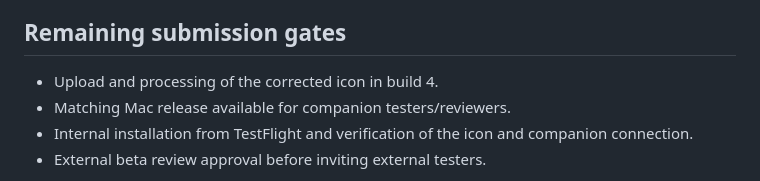
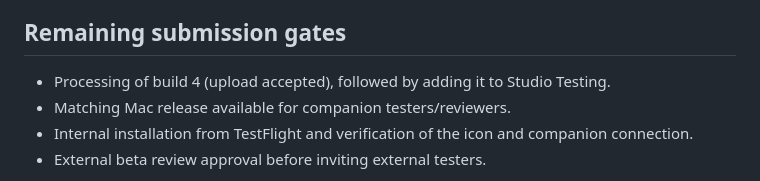
Before and after one commit to codebooker/StudioPrompter, a Markdown page: docs/TESTFLIGHT.md, the part around the change. Rendered like a GitHub page.

```diff
--- a/docs/TESTFLIGHT.md
+++ b/docs/TESTFLIGHT.md
@@ -60,7 +60,7 @@ Add a review contact name, email, and phone number directly in App Store Connect
 
 ## Remaining submission gates
 
-- Upload and processing of the corrected icon in build 4.
+- Processing of build 4 (upload accepted), followed by adding it to Studio Testing.
 - Matching Mac release available for companion testers/reviewers.
 - Internal installation from TestFlight and verification of the icon and companion connection.
 - External beta review approval before inviting external testers.
```
Also changed, not shown: docs/TESTING.md (+1 -0 lines).
